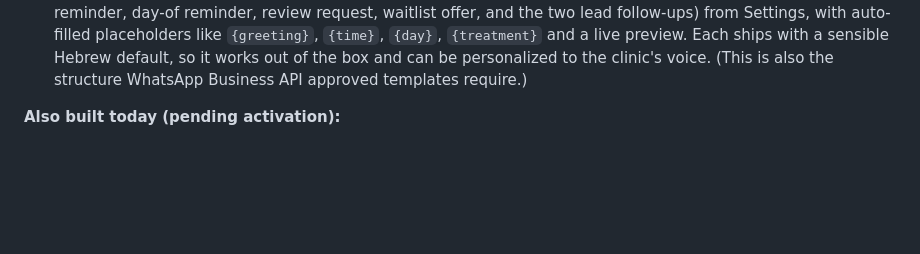
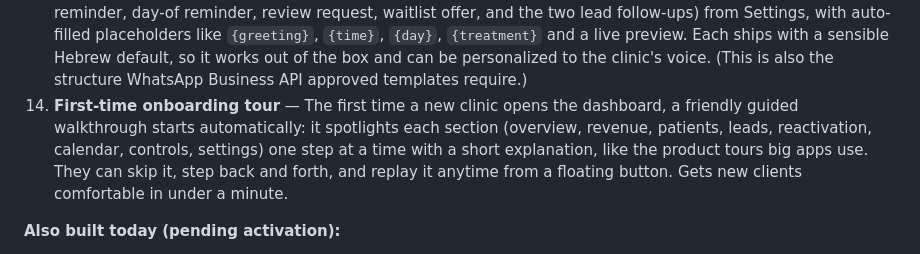
Before and after one commit to navezakine/israeli-agent-business, a Markdown page: FEATURES.md, the part around the change. Drawn GitHub-style; blank space fills up the shorter version.

Commit message:
FEATURES: add onboarding tour (#14)
Co-Authored-By: Claude Opus 4.8 (1M context) <noreply@anthropic.com>

```diff
--- a/FEATURES.md
+++ b/FEATURES.md
@@ -25,6 +25,7 @@ Use this section as the basis for the next landing-page update and promo video.
 11. **Revenue analytics** — A dedicated dashboard view of estimated revenue captured: a headline total (plus how much of it Replai *rescued*), a by-month bar chart, a by-treatment breakdown, and a by-source split that tags each booking as direct / recovered-lead / waitlist-fill. Shows the clinic exactly where the money came from. (Estimated from a configurable average ticket value, not actual payments.)
 12. **Business-hours & Shabbat awareness** — Replai knows the clinic's hours (set per day in Settings, including שבת) and acts on them. In chat it still answers 24/7 — its edge — but when the clinic is closed or it's Shabbat, it says so warmly (e.g. "שבת שלום") and only offers times when the clinic is actually open. Just as important: it never sends proactive WhatsApps (reminders, review requests, waitlist offers, lead follow-ups) on Shabbat or outside business hours, so patients are never pinged Saturday morning.
 13. **Editable message templates** — The clinic controls the exact wording of every automatic message (advance reminder, day-of reminder, review request, waitlist offer, and the two lead follow-ups) from Settings, with auto-filled placeholders like `{greeting}`, `{time}`, `{day}`, `{treatment}` and a live preview. Each ships with a sensible Hebrew default, so it works out of the box and can be personalized to the clinic's voice. (This is also the structure WhatsApp Business API approved templates require.)
+14. **First-time onboarding tour** — The first time a new clinic opens the dashboard, a friendly guided walkthrough starts automatically: it spotlights each section (overview, revenue, patients, leads, reactivation, calendar, controls, settings) one step at a time with a short explanation, like the product tours big apps use. They can skip it, step back and forth, and replay it anytime from a floating button. Gets new clients comfortable in under a minute.
 
 **Also built today (pending activation):**
 - **Instagram & Facebook messaging** — Replai answers Instagram DMs and Facebook Messenger with the same brain as WhatsApp. Code is complete and deployed; waiting on Meta account verification before it can go live.
```
